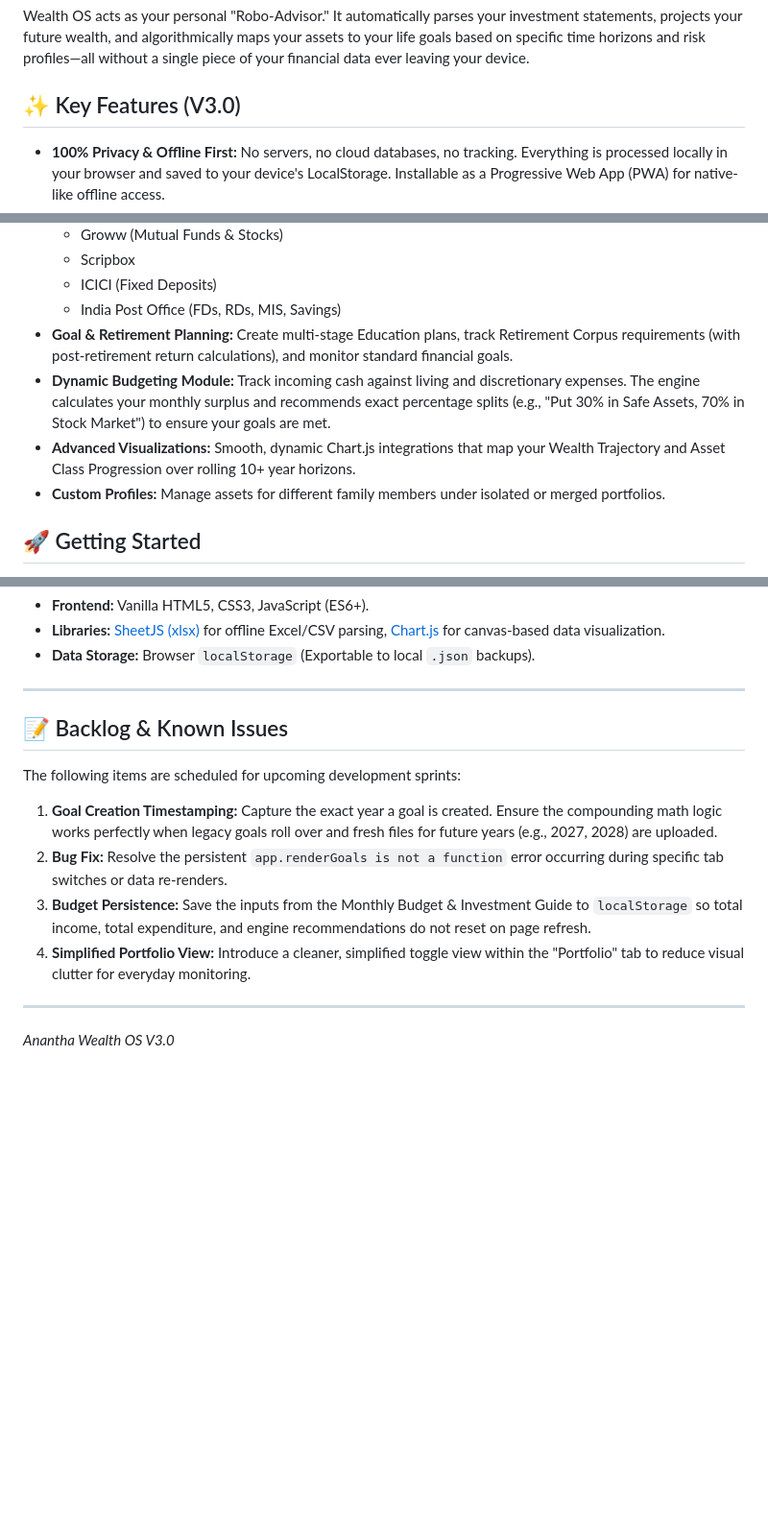
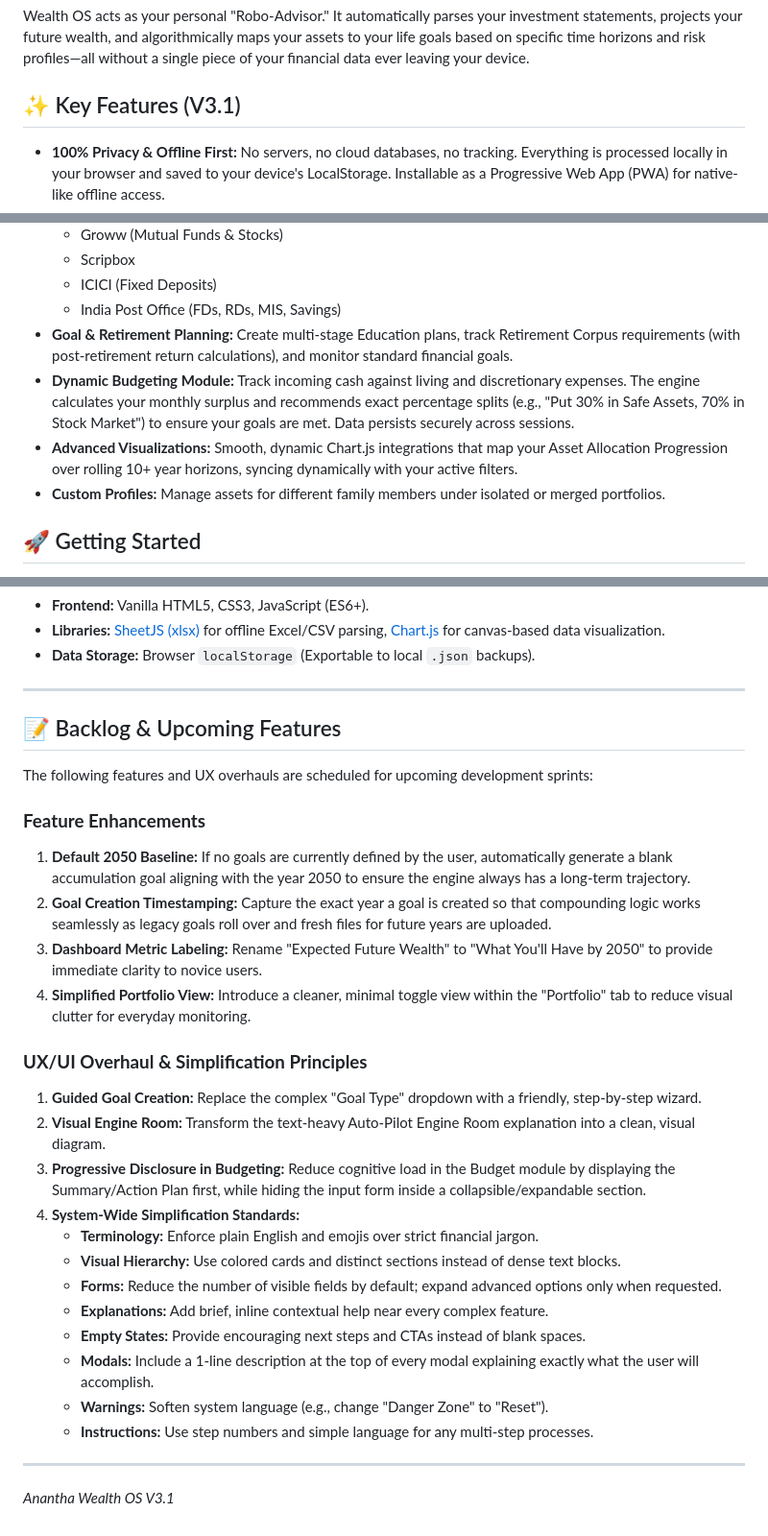
Before and after one commit to tlananthu/anantha, a Markdown page: README.md, 3 parts joined by grey strips. Shown at 96% size. Drawn GitHub-style; blank space fills up the shorter version.

Commit message:
Revise README for version 3.1 and feature updates
Updated version number and enhanced feature descriptions in the README.

```diff
--- a/README.md
+++ b/README.md
@@ -4,7 +4,7 @@
 
 Wealth OS acts as your personal "Robo-Advisor." It automatically parses your investment statements, projects your future wealth, and algorithmically maps your assets to your life goals based on specific time horizons and risk profiles—all without a single piece of your financial data ever leaving your device.
 
-## ✨ Key Features (V3.0)
+## ✨ Key Features (V3.1)
 
 * **100% Privacy & Offline First:** No servers, no cloud databases, no tracking. Everything is processed locally in your browser and saved to your device's LocalStorage. Installable as a Progressive Web App (PWA) for native-like offline access.
 * **Auto-Pilot Engine:** Forget manual bucketing. The core algorithm automatically routes safe/cash assets to short-term goals, balanced assets to mid-term goals, and high-growth equities to long-term goals.
@@ -17,8 +17,8 @@ Wealth OS acts as your personal "Robo-Advisor." It automatically parses your inv
   * ICICI (Fixed Deposits)
   * India Post Office (FDs, RDs, MIS, Savings)
 * **Goal & Retirement Planning:** Create multi-stage Education plans, track Retirement Corpus requirements (with post-retirement return calculations), and monitor standard financial goals.
-* **Dynamic Budgeting Module:** Track incoming cash against living and discretionary expenses. The engine calculates your monthly surplus and recommends exact percentage splits (e.g., "Put 30% in Safe Assets, 70% in Stock Market") to ensure your goals are met.
-* **Advanced Visualizations:** Smooth, dynamic Chart.js integrations that map your Wealth Trajectory and Asset Class Progression over rolling 10+ year horizons.
+* **Dynamic Budgeting Module:** Track incoming cash against living and discretionary expenses. The engine calculates your monthly surplus and recommends exact percentage splits (e.g., "Put 30% in Safe Assets, 70% in Stock Market") to ensure your goals are met. Data persists securely across sessions.
+* **Advanced Visualizations:** Smooth, dynamic Chart.js integrations that map your Asset Allocation Progression over rolling 10+ year horizons, syncing dynamically with your active filters.
 * **Custom Profiles:** Manage assets for different family members under isolated or merged portfolios.
 
 ## 🚀 Getting Started
@@ -36,14 +36,29 @@ Wealth OS acts as your personal "Robo-Advisor." It automatically parses your inv
 
 ---
 
-## 📝 Backlog & Known Issues
+## 📝 Backlog & Upcoming Features
 
-The following items are scheduled for upcoming development sprints:
+The following features and UX overhauls are scheduled for upcoming development sprints:
 
-1. **Goal Creation Timestamping:** Capture the exact year a goal is created. Ensure the compounding math logic works perfectly when legacy goals roll over and fresh files for future years (e.g., 2027, 2028) are uploaded.
-2. **Bug Fix:** Resolve the persistent `app.renderGoals is not a function` error occurring during specific tab switches or data re-renders.
-3. **Budget Persistence:** Save the inputs from the Monthly Budget & Investment Guide to `localStorage` so total income, total expenditure, and engine recommendations do not reset on page refresh.
-4. **Simplified Portfolio View:** Introduce a cleaner, simplified toggle view within the "Portfolio" tab to reduce visual clutter for everyday monitoring.
+### **Feature Enhancements**
+1. **Default 2050 Baseline:** If no goals are currently defined by the user, automatically generate a blank accumulation goal aligning with the year 2050 to ensure the engine always has a long-term trajectory.
+2. **Goal Creation Timestamping:** Capture the exact year a goal is created so that compounding logic works seamlessly as legacy goals roll over and fresh files for future years are uploaded.
+3. **Dashboard Metric Labeling:** Rename "Expected Future Wealth" to "What You'll Have by 2050" to provide immediate clarity to novice users.
+4. **Simplified Portfolio View:** Introduce a cleaner, minimal toggle view within the "Portfolio" tab to reduce visual clutter for everyday monitoring.
+
+### **UX/UI Overhaul & Simplification Principles**
+1. **Guided Goal Creation:** Replace the complex "Goal Type" dropdown with a friendly, step-by-step wizard.
+2. **Visual Engine Room:** Transform the text-heavy Auto-Pilot Engine Room explanation into a clean, visual diagram.
+3. **Progressive Disclosure in Budgeting:** Reduce cognitive load in the Budget module by displaying the Summary/Action Plan first, while hiding the input form inside a collapsible/expandable section.
+4. **System-Wide Simplification Standards:**
+    * **Terminology:** Enforce plain English and emojis over strict financial jargon.
+    * **Visual Hierarchy:** Use colored cards and distinct sections instead of dense text blocks.
+    * **Forms:** Reduce the number of visible fields by default; expand advanced options only when requested.
+    * **Explanations:** Add brief, inline contextual help near every complex feature.
+    * **Empty States:** Provide encouraging next steps and CTAs instead of blank spaces.
+    * **Modals:** Include a 1-line description at the top of every modal explaining exactly what the user will accomplish.
+    * **Warnings:** Soften system language (e.g., change "Danger Zone" to "Reset").
+    * **Instructions:** Use step numbers and simple language for any multi-step processes.
 
 ---
-*Anantha Wealth OS V3.0*
+*Anantha Wealth OS V3.1*
```
